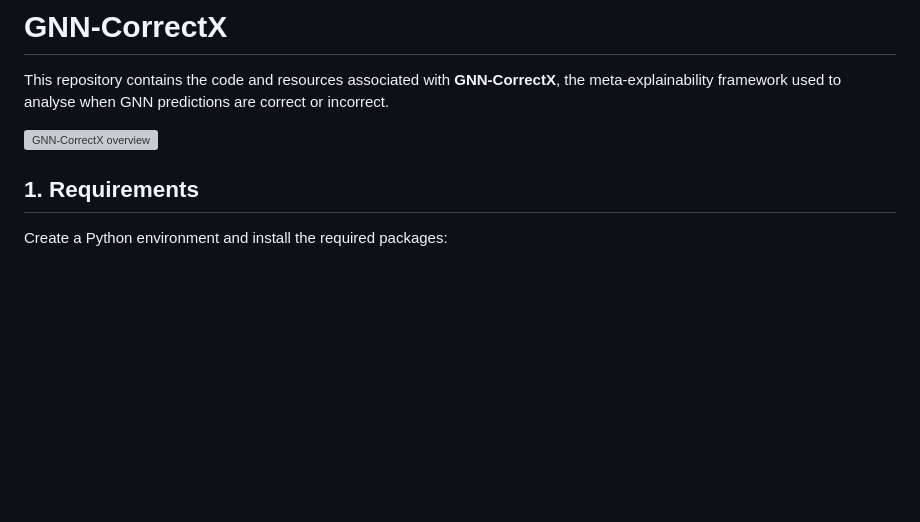
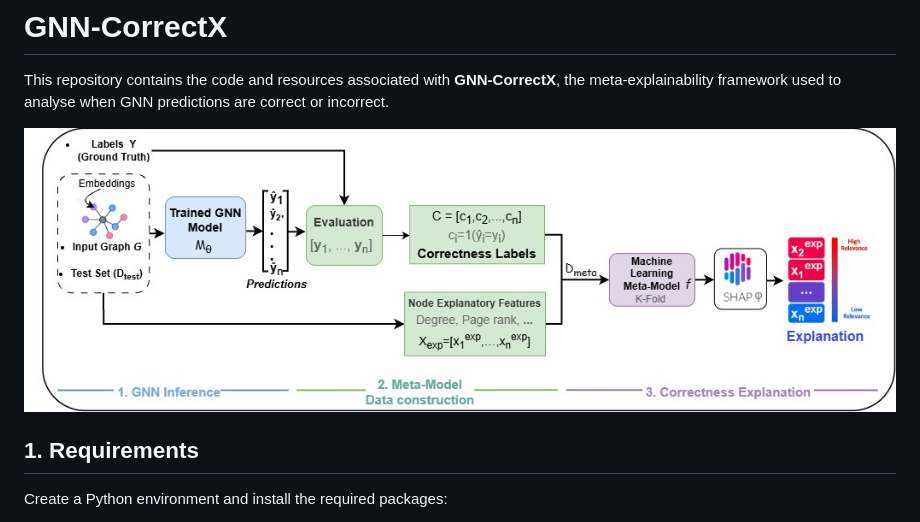
Before and after one commit to OthmaneKabal/GNN-CorrectX, a Markdown page: README.md, the part around the change. GitHub-like rendering; pictures changed too: GNN-CorrectX.jpg (added); blank space fills up the shorter version; grey boxes are pictures that could not be loaded.

Commit message:
Use JPG overview figure

```diff
--- a/README.md
+++ b/README.md
@@ -2,7 +2,7 @@
 
 This repository contains the code and resources associated with **GNN-CorrectX**, the meta-explainability framework used to analyse when GNN predictions are correct or incorrect.
 
-![GNN-CorrectX overview](gnn-correctX.pdf)
+![GNN-CorrectX overview](GNN-CorrectX.jpg)
 
 ## 1. Requirements
 
```
Also changed, not shown: 1 other file.
